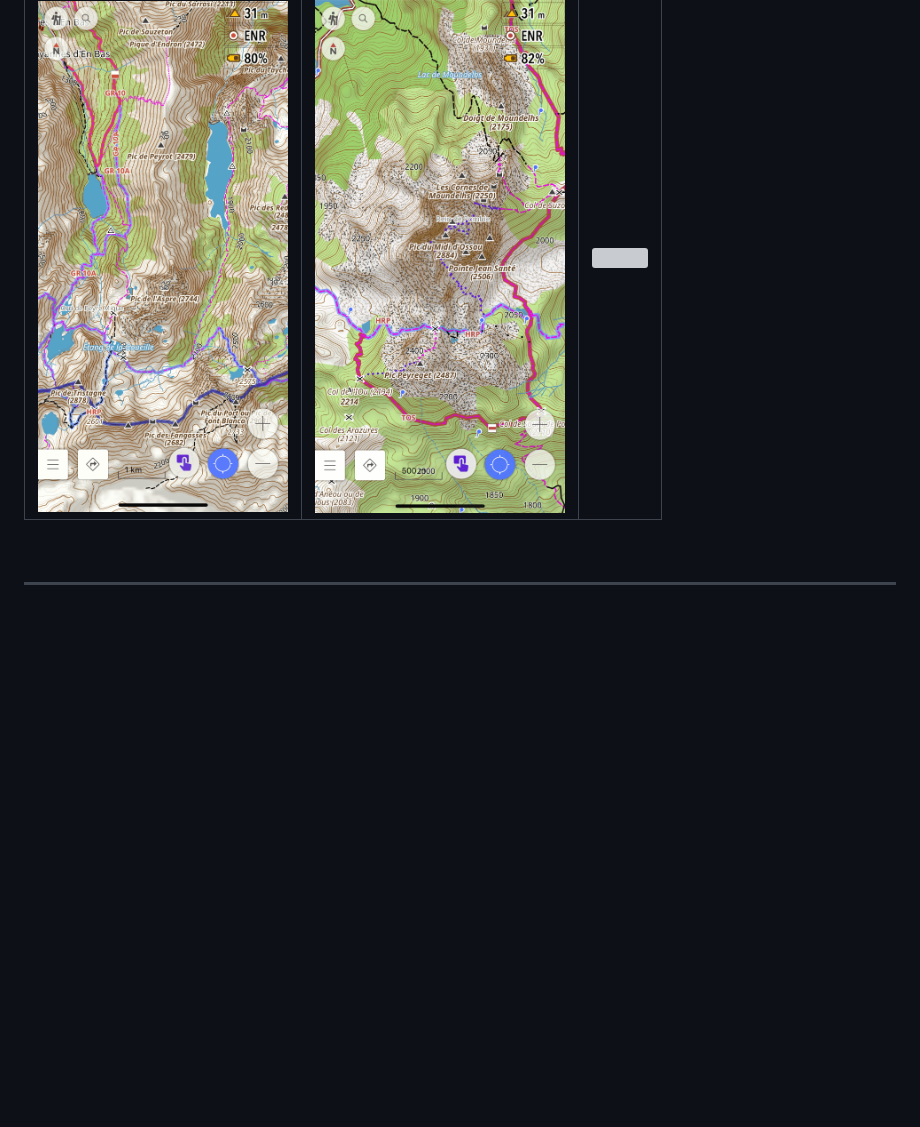
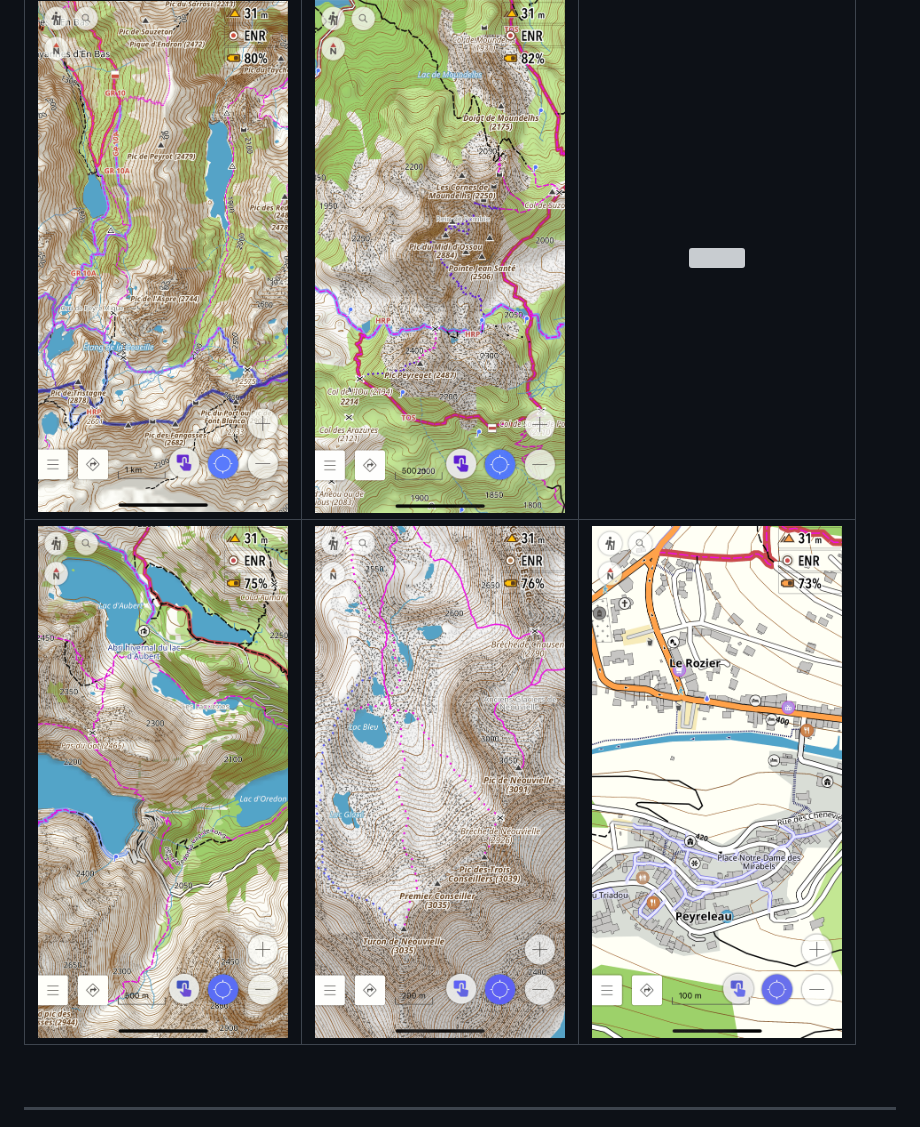
Before and after one commit to OsmAnd-Rendering/Hiking, a Markdown page: README.md, the part around the change. GitHub-like rendering; pictures changed too: Screenshots/Hiking4.png (added), Screenshots/Hiking5.png (added), Screenshots/Hiking6.png (added); blank space fills up the shorter version; grey boxes are pictures that could not be loaded.

```diff
--- a/README.md
+++ b/README.md
@@ -21,6 +21,8 @@ Ce style est basé sur le style Topo d'OsmAnd, il améliore entre autres la lisi
 
 | <img src="Screenshots/Hiking1.png" width="250" /> | <img src="Screenshots/Hiking2.png" width="250" /> | <img src="Screenshots/Hiking3.png" width="250" /> |
 | :-------------: | :-------------: | :-------------: |
+| <img src="Screenshots/Hiking4.png" width="250" /> | <img src="Screenshots/Hiking5.png" width="250" /> | <img src="Screenshots/Hiking6.png" width="250" /> |
+
 <br>
 
 ---
```
Also changed, not shown: README_EN.md (+2 -0 lines), README_ES.md (+41 -28 lines).
